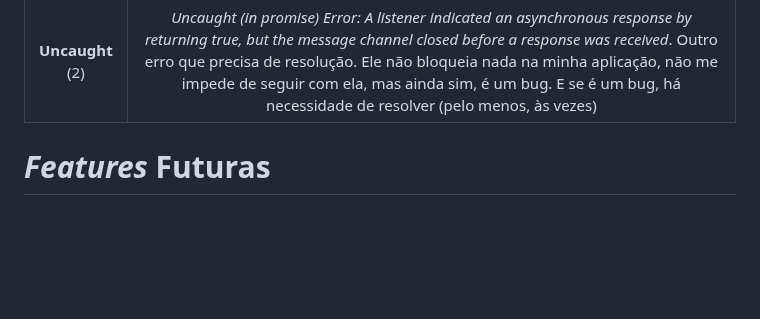
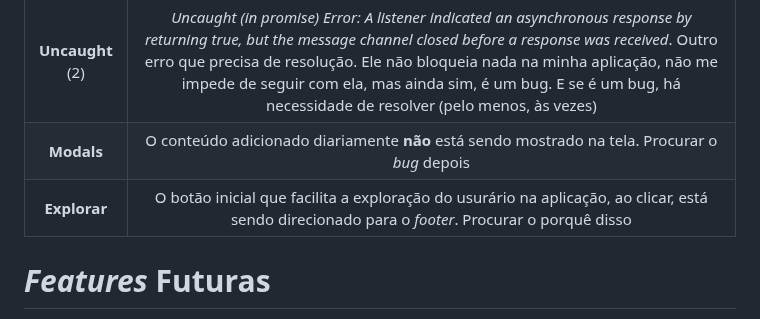
Before and after one commit to nathanmontt/MMM, a Markdown page: README.md, the part around the change. GitHub-like rendering; blank space fills up the shorter version.

```diff
--- a/README.md
+++ b/README.md
@@ -48,6 +48,8 @@ Correção | Motivo
 **Header** | O *fetch* continua dando certos problemas (por exemplo, com a interação do menu). Tentar mudar a abordagem ou deixar essa parte de lado, já que é um conceito muito avançado
 **Uncaught** (1) | *Uncaught TypeError: Cannot read properties of null (reading 'addEventListener')*. Tentar resolver esse erro, pois já recebi essa mensagem no log diversas vezes e só foi resolvida com **document.addEventListener('DOMContentLoaded', function(){ ... })**
 **Uncaught** (2) | *Uncaught (in promise) Error: A listener indicated an asynchronous response by returning true, but the message channel closed before a response was received*. Outro erro que precisa de resolução. Ele não bloqueia nada na minha aplicação, não me impede de seguir com ela, mas ainda sim, é um bug. E se é um bug, há necessidade de resolver (pelo menos, às vezes)
+**Modals** | O conteúdo adicionado diariamente **não** está sendo mostrado na tela. Procurar o _bug_ depois
+**Explorar** | O botão inicial que facilita a exploração do usurário na aplicação, ao clicar, está sendo direcionado para o _footer_. Procurar o porquê disso
 
 
 <h1 id="fut-feats"> <em>Features</em> Futuras </h1>
```
